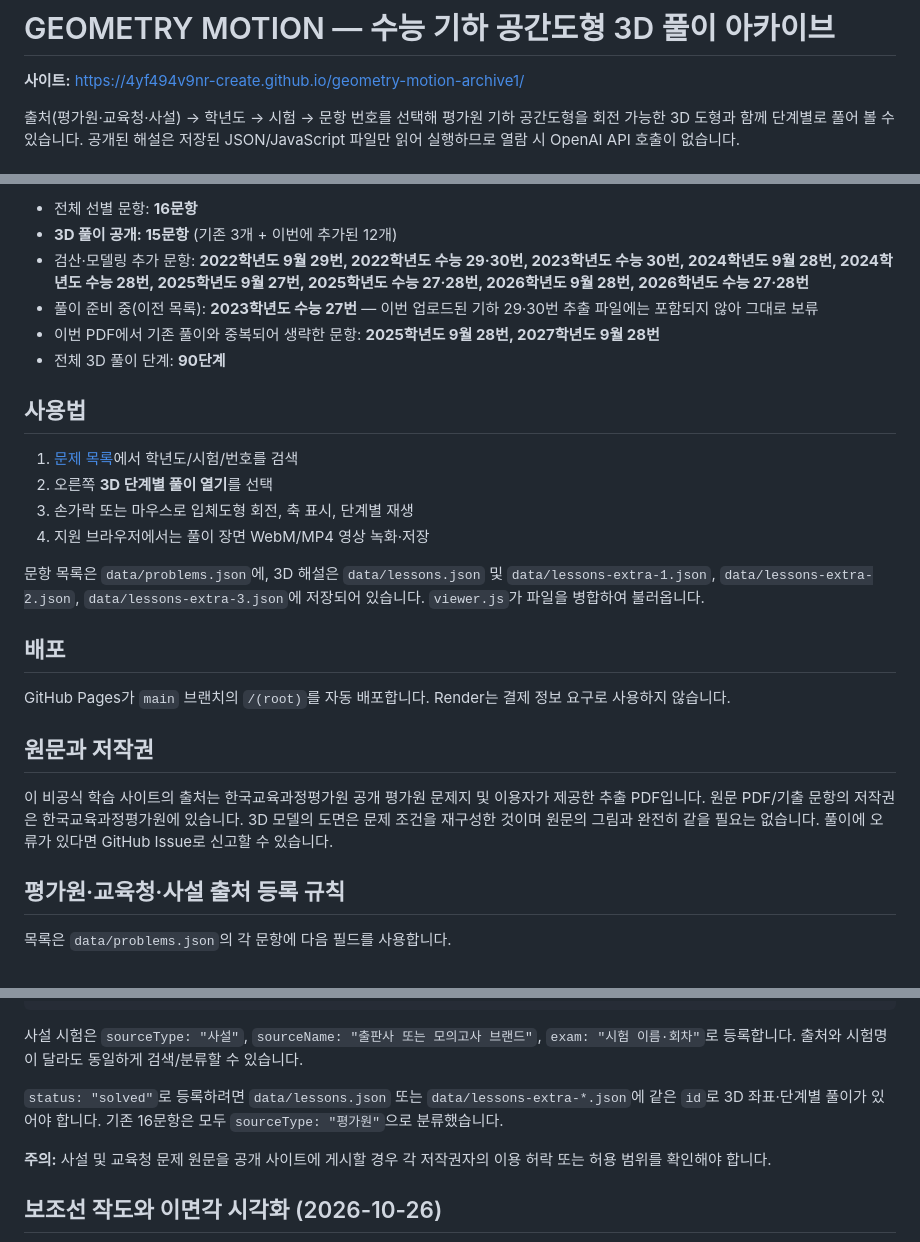
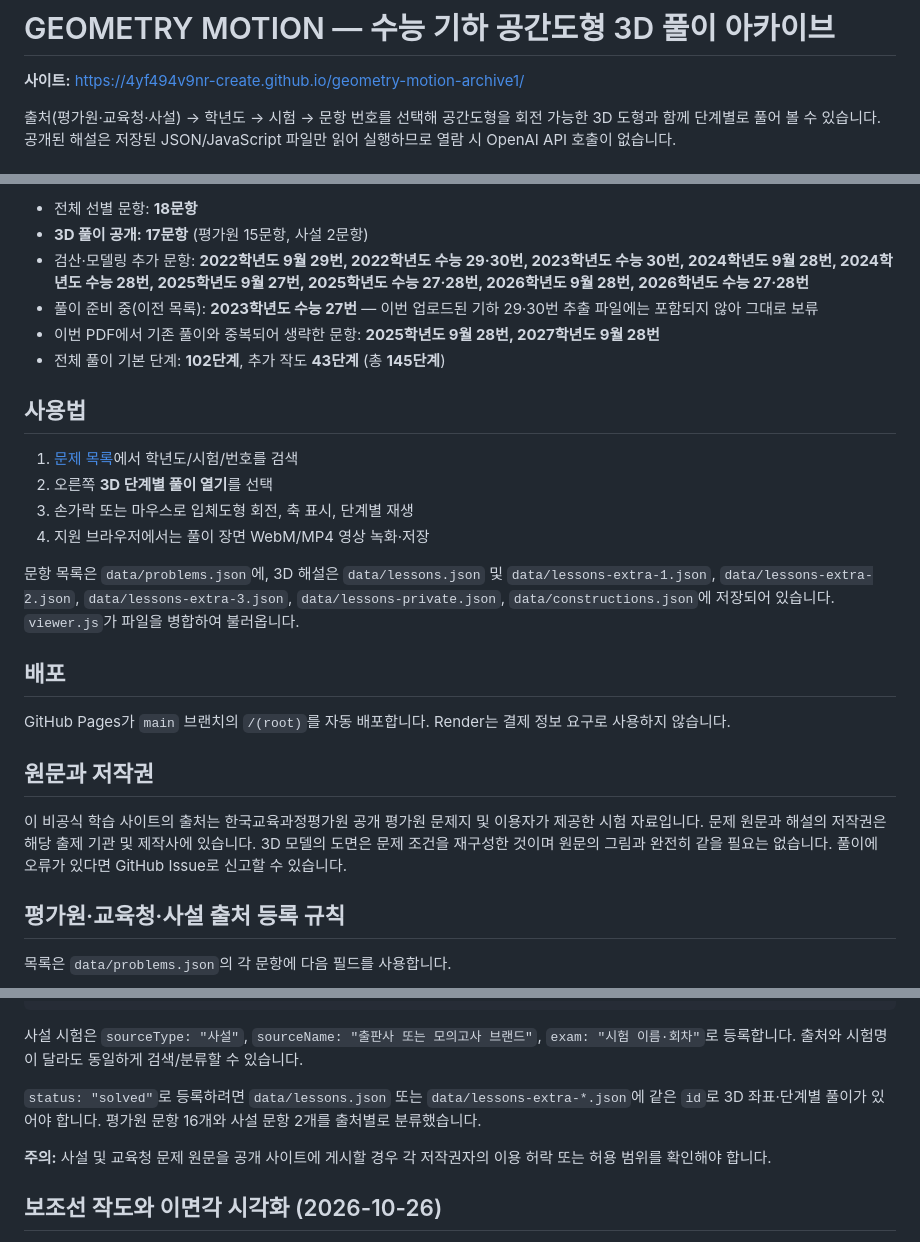
Before and after one commit to 4yf494v9nr-create/geometry-motion-archive1, a Markdown page: README.md, 3 parts joined by grey strips. Drawn GitHub-style.

Commit message:
Refresh archive documentation totals to 18 problems and 145 explanation/construction steps

```diff
--- a/README.md
+++ b/README.md
@@ -2,5 +2,5 @@
 
 **사이트:** https://4yf494v9nr-create.github.io/geometry-motion-archive1/
 
-출처(평가원·교육청·사설) → 학년도 → 시험 → 문항 번호를 선택해 평가원 기하 공간도형을 회전 가능한 3D 도형과 함께 단계별로 풀어 볼 수 있습니다. 공개된 해설은 저장된 JSON/JavaScript 파일만 읽어 실행하므로 열람 시 OpenAI API 호출이 없습니다.
+출처(평가원·교육청·사설) → 학년도 → 시험 → 문항 번호를 선택해 공간도형을 회전 가능한 3D 도형과 함께 단계별로 풀어 볼 수 있습니다. 공개된 해설은 저장된 JSON/JavaScript 파일만 읽어 실행하므로 열람 시 OpenAI API 호출이 없습니다.
 
@@ -8,10 +8,10 @@
 
-- 전체 선별 문항: **16문항**
-- **3D 풀이 공개: 15문항** (기존 3개 + 이번에 추가된 12개)
+- 전체 선별 문항: **18문항**
+- **3D 풀이 공개: 17문항** (평가원 15문항, 사설 2문항)
 - 검산·모델링 추가 문항: **2022학년도 9월 29번, 2022학년도 수능 29·30번, 2023학년도 수능 30번, 2024학년도 9월 28번, 2024학년도 수능 28번, 2025학년도 9월 27번, 2025학년도 수능 27·28번, 2026학년도 9월 28번, 2026학년도 수능 27·28번**
 - 풀이 준비 중(이전 목록): **2023학년도 수능 27번** — 이번 업로드된 기하 29·30번 추출 파일에는 포함되지 않아 그대로 보류
 - 이번 PDF에서 기존 풀이와 중복되어 생략한 문항: **2025학년도 9월 28번, 2027학년도 9월 28번**
-- 전체 3D 풀이 단계: **90단계**
+- 전체 풀이 기본 단계: **102단계**, 추가 작도 **43단계** (총 **145단계**)
 
 ## 사용법
 
@@ -20,7 +20,7 @@
 3. 손가락 또는 마우스로 입체도형 회전, 축 표시, 단계별 재생
 4. 지원 브라우저에서는 풀이 장면 WebM/MP4 영상 녹화·저장
 
-문항 목록은 `data/problems.json`에, 3D 해설은 `data/lessons.json` 및 `data/lessons-extra-1.json`, `data/lessons-extra-2.json`, `data/lessons-extra-3.json`에 저장되어 있습니다. `viewer.js`가 파일을 병합하여 불러옵니다.
+문항 목록은 `data/problems.json`에, 3D 해설은 `data/lessons.json` 및 `data/lessons-extra-1.json`, `data/lessons-extra-2.json`, `data/lessons-extra-3.json`, `data/lessons-private.json`, `data/constructions.json`에 저장되어 있습니다. `viewer.js`가 파일을 병합하여 불러옵니다.
 
 ## 배포
 
@@ -28,7 +28,7 @@ GitHub Pages가 `main` 브랜치의 `/(root)`를 자동 배포합니다. Render
 
 ## 원문과 저작권
 
-이 비공식 학습 사이트의 출처는 한국교육과정평가원 공개 평가원 문제지 및 이용자가 제공한 추출 PDF입니다. 원문 PDF/기출 문항의 저작권은 한국교육과정평가원에 있습니다. 3D 모델의 도면은 문제 조건을 재구성한 것이며 원문의 그림과 완전히 같을 필요는 없습니다. 풀이에 오류가 있다면 GitHub Issue로 신고할 수 있습니다.
+이 비공식 학습 사이트의 출처는 한국교육과정평가원 공개 평가원 문제지 및 이용자가 제공한 시험 자료입니다. 문제 원문과 해설의 저작권은 해당 출제 기관 및 제작사에 있습니다. 3D 모델의 도면은 문제 조건을 재구성한 것이며 원문의 그림과 완전히 같을 필요는 없습니다. 풀이에 오류가 있다면 GitHub Issue로 신고할 수 있습니다.
 
 ## 평가원·교육청·사설 출처 등록 규칙
 
@@ -52,7 +52,7 @@ GitHub Pages가 `main` 브랜치의 `/(root)`를 자동 배포합니다. Render
 
 사설 시험은 `sourceType: "사설"`, `sourceName: "출판사 또는 모의고사 브랜드"`, `exam: "시험 이름·회차"`로 등록합니다. 출처와 시험명이 달라도 동일하게 검색/분류할 수 있습니다.
 
-`status: "solved"`로 등록하려면 `data/lessons.json` 또는 `data/lessons-extra-*.json`에 같은 `id`로 3D 좌표·단계별 풀이가 있어야 합니다. 기존 16문항은 모두 `sourceType: "평가원"`으로 분류했습니다.
+`status: "solved"`로 등록하려면 `data/lessons.json` 또는 `data/lessons-extra-*.json`에 같은 `id`로 3D 좌표·단계별 풀이가 있어야 합니다. 평가원 문항 16개와 사설 문항 2개를 출처별로 분류했습니다.
 
 **주의:** 사설 및 교육청 문제 원문을 공개 사이트에 게시할 경우 각 저작권자의 이용 허락 또는 허용 범위를 확인해야 합니다.
 
```
Also changed, not shown: other parts of README.md (+1 -1 lines).
